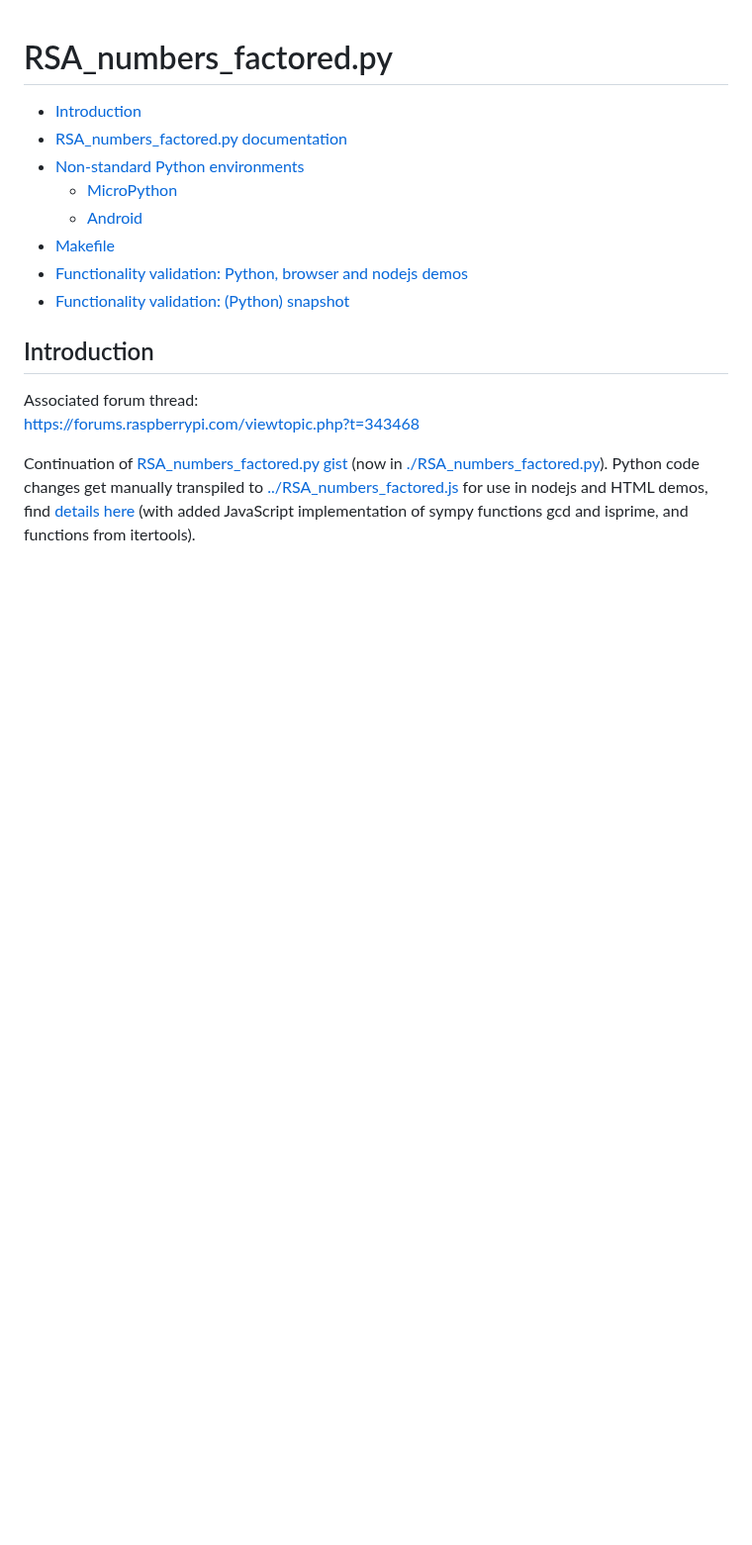
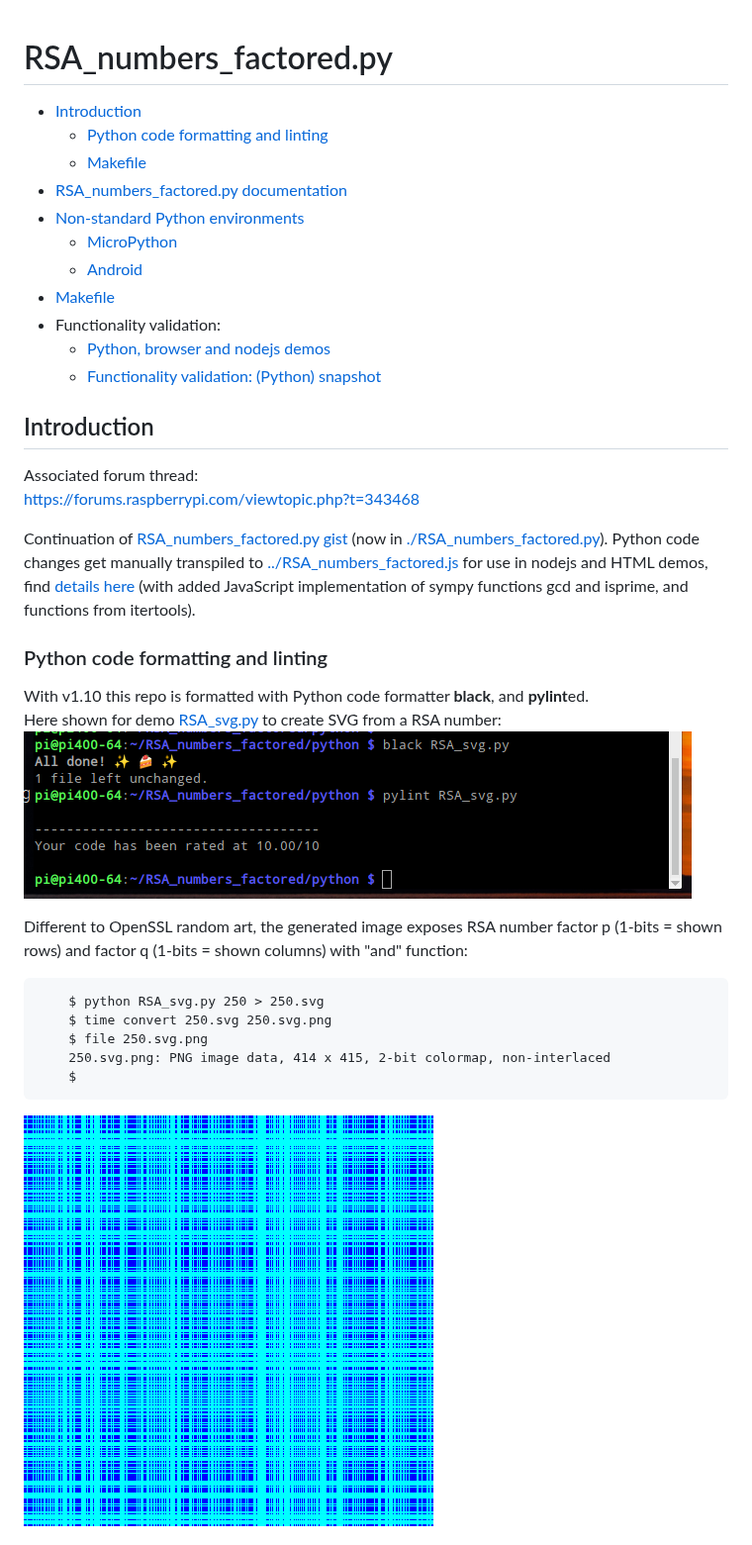
Before and after one commit to Hermann-SW/RSA_numbers_factored, a Markdown page: python/README.md, the part around one of its changes. Shown at 99% size. Drawn GitHub-style; pictures changed too: python/250.svg.png (added), python/RSA_svg.py.png (added); blank space fills up the shorter version.

Commit message:
Update doc wrt Python code formatter and linter, new RSA_svg.py demo

````diff
--- a/python/README.md
+++ b/python/README.md
@@ -1,13 +1,16 @@
 # RSA_numbers_factored.py
 
 * [Introduction](#introduction)
+  * [Python code formatting and linting](#python-code-formatting-and-linting)
+  * [Makefile](#makefile)
 * [RSA_numbers_factored.py documentation](#rsa_numbers_factoredpy-documentation)
 * [Non-standard Python environments](#non-standard-python-environments)
   * [MicroPython](#micropython)
   * [Android](#android)
 * [Makefile](#makefile)
-* [Functionality validation: Python, browser and nodejs demos](../README.md#functionality-validation-python-browser-and-nodejs-demos)
-* [Functionality validation: (Python) snapshot](../README.md#functionality-validation-python-snapshot)
+* Functionality validation:
+  * [Python, browser and nodejs demos](../README.md#functionality-validation-python-browser-and-nodejs-demos)
+  * [Functionality validation: (Python) snapshot](../README.md#functionality-validation-python-snapshot)
 
 ## Introduction
 
@@ -16,3 +19,19 @@ Associated forum thread:
 
 Continuation of [RSA_numbers_factored.py gist](https://gist.github.com/Hermann-SW/839dfe6002810d404e3f0fe1808a6333) (now in [./RSA_numbers_factored.py](./RSA_numbers_factored.py)). Python code changes get manually transpiled to [../RSA_numbers_factored.js](../RSA_numbers_factored.js) for use in nodejs and HTML demos, find [details here](../README.md) (with added JavaScript implementation of sympy functions gcd and isprime, and functions from itertools).
 
+### Python code formatting and linting
+
+With v1.10 this repo is formatted with Python code formatter **black**, and **pylint**ed.
+Here shown for demo [RSA_svg.py](RSA_svg.py) to create SVG from a RSA number:
+![RSA_svg.py.png](RSA_svg.py.png)
+
+Different to OpenSSL random art, the generated image exposes RSA number factor p (1-bits = shown rows) and factor q (1-bits = shown columns) with "and" function:
+```
+    $ python RSA_svg.py 250 > 250.svg
+    $ time convert 250.svg 250.svg.png
+    $ file 250.svg.png
+    250.svg.png: PNG image data, 414 x 415, 2-bit colormap, non-interlaced
+    $
+```
+![250.svg.png](250.svg.png)
+
````
Also changed, not shown: other parts of python/README.md (+15 -16 lines), README.md (+3 -2 lines).
